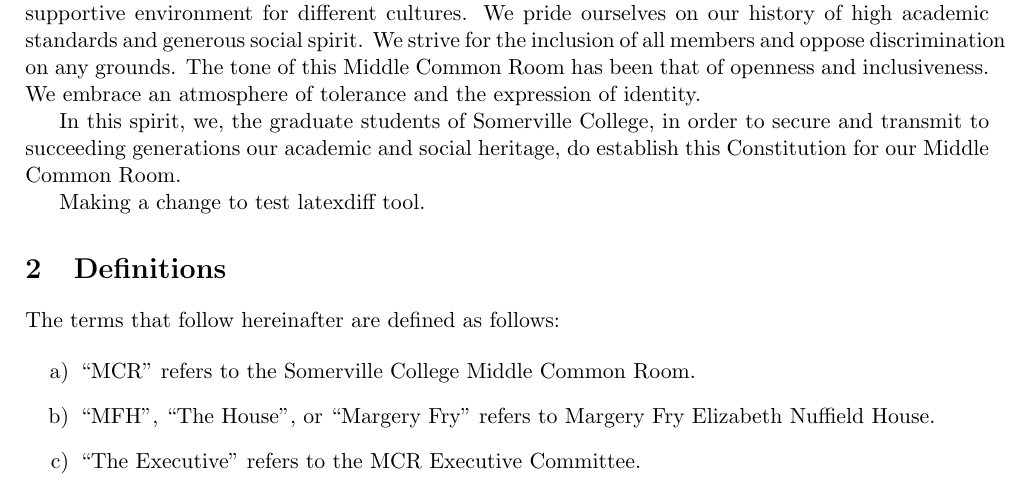
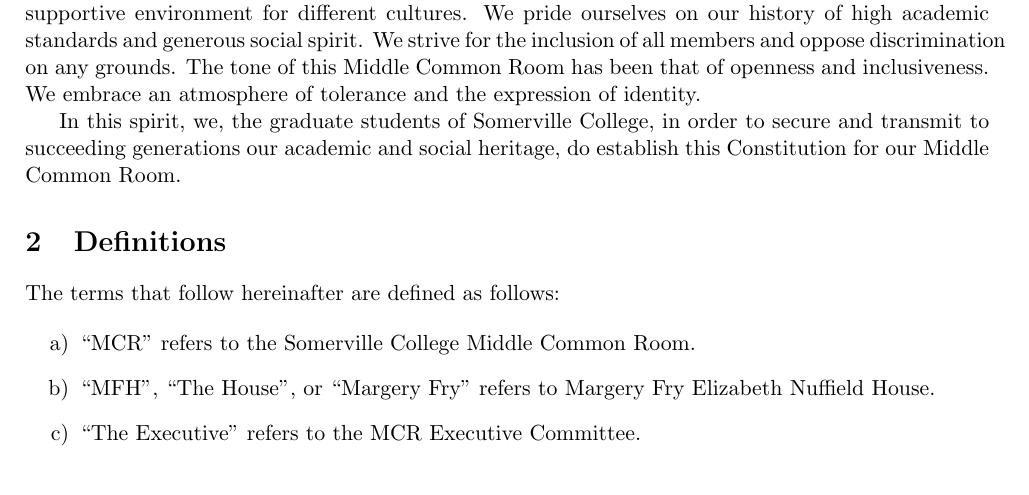
Before and after one commit to SomervilleMCR/constitution, a LaTeX document (mcr_constitution.tex): part of page 1 of 11, cut so that both start at the same text. Compiled offline with pdfLaTeX.

Commit message:
Removed difftool test line

```diff
--- a/mcr_constitution.tex
+++ b/mcr_constitution.tex
@@ -41,8 +41,6 @@
 Generations of graduate Somervillians have been committed to the creation of a diverse and supportive environment for different cultures. We pride ourselves on our history of high academic standards and generous social spirit.  We strive for the inclusion of all members and oppose discrimination on any grounds. The tone of this Middle Common Room has been that of openness and inclusiveness. We embrace an atmosphere of tolerance and the expression of identity.
 
 In this spirit, we, the graduate students of Somerville College, in order to secure and transmit to succeeding generations our academic and social heritage, do establish this Constitution for our Middle Common Room.
-
-Making a change to test latexdiff tool.
 
 
 
```
